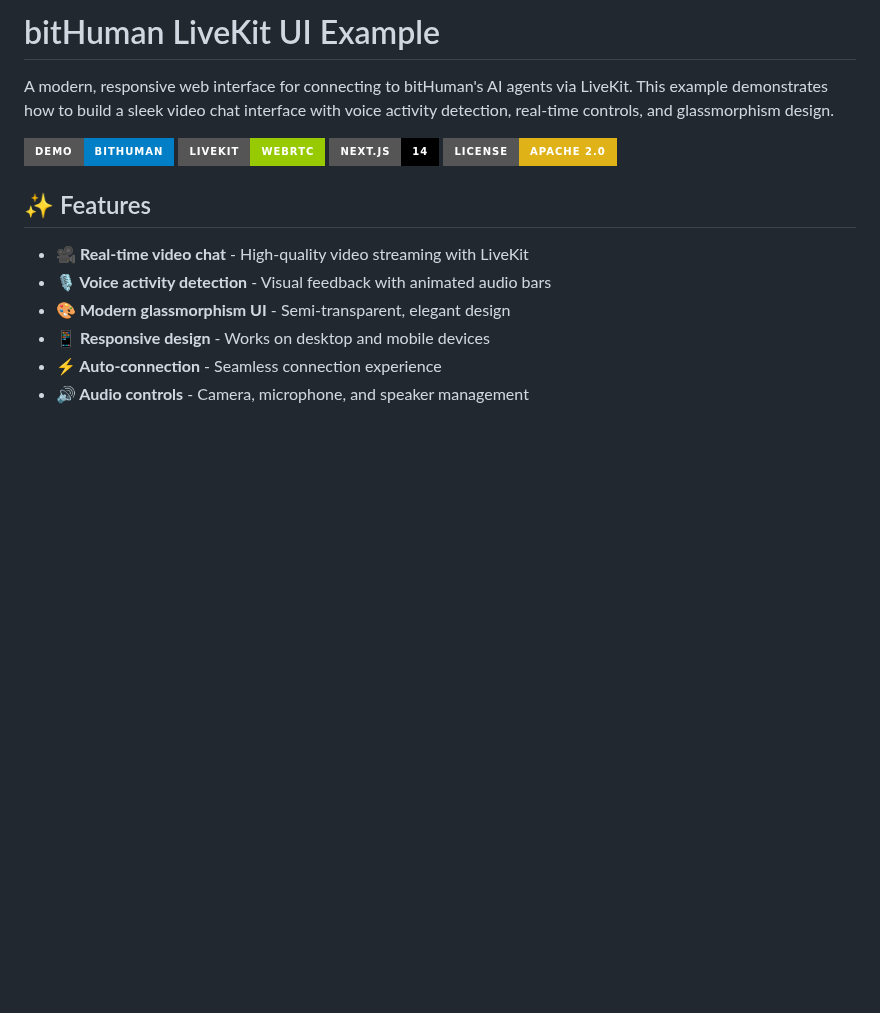
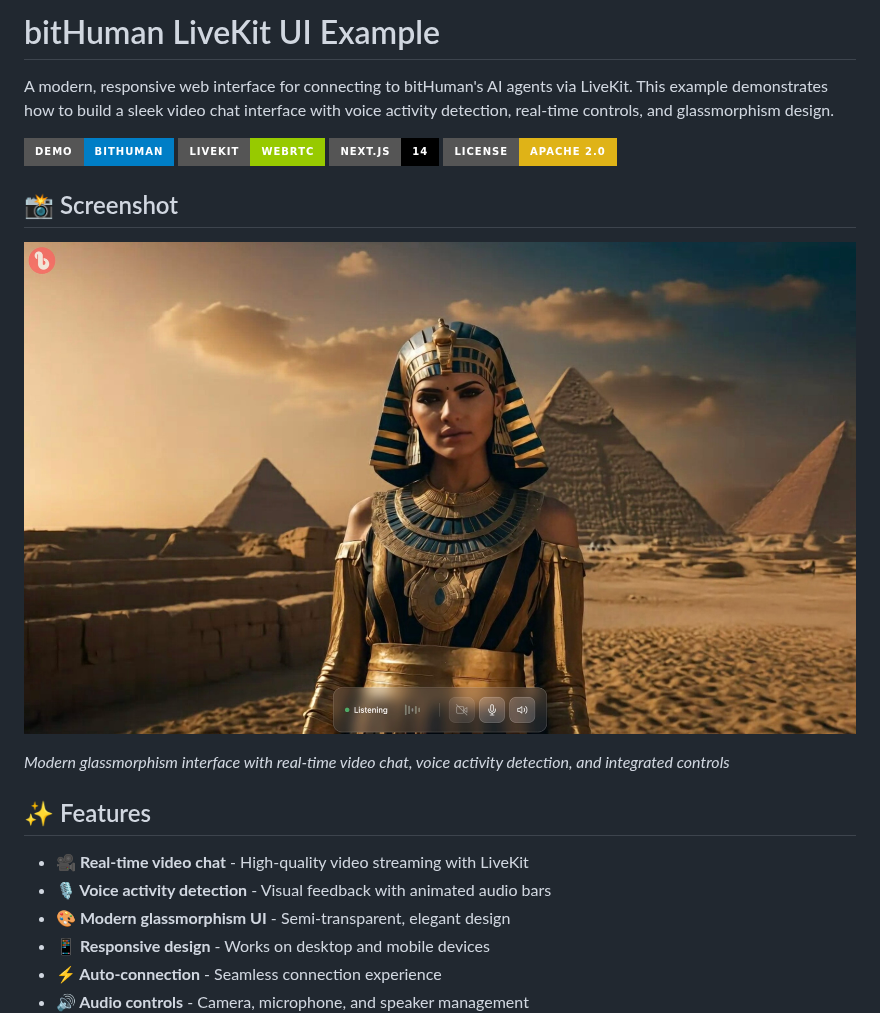
Before and after one commit to abdusoft-uz/public-livekit-ui-example, a Markdown page: README.md, the part around the change. Drawn GitHub-style; pictures changed too: public/example-screenshot.jpg (added); badges without logos; blank space fills up the shorter version.

Commit message:
feat: improve README.md with illustrations; enhances .gitignore.

```diff
--- a/README.md
+++ b/README.md
@@ -6,6 +6,12 @@ A modern, responsive web interface for connecting to bitHuman's AI agents via Li
 ![LiveKit](https://img.shields.io/badge/LiveKit-WebRTC-green?style=for-the-badge)
 ![Next.js](https://img.shields.io/badge/Next.js-14-black?style=for-the-badge)
 ![License](https://img.shields.io/badge/License-Apache%202.0-yellow?style=for-the-badge)
+
+## 📸 Screenshot
+
+![bitHuman LiveKit UI Example](./public/example-screenshot.jpg)
+
+*Modern glassmorphism interface with real-time video chat, voice activity detection, and integrated controls*
 
 ## ✨ Features
 
```
Also changed, not shown: 1 other file.
